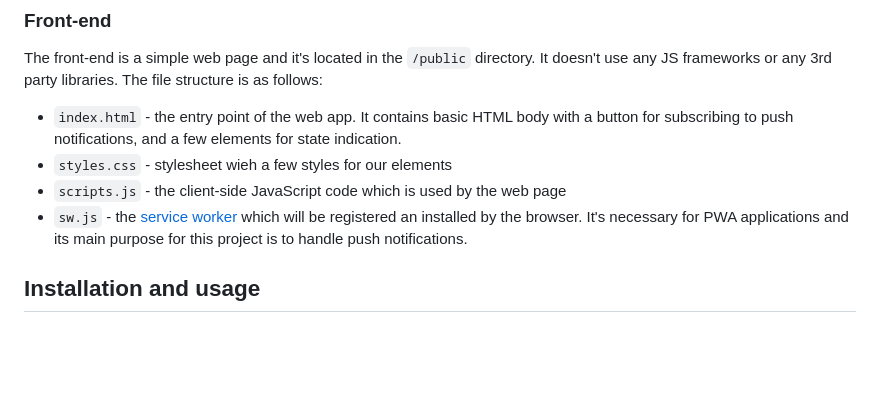
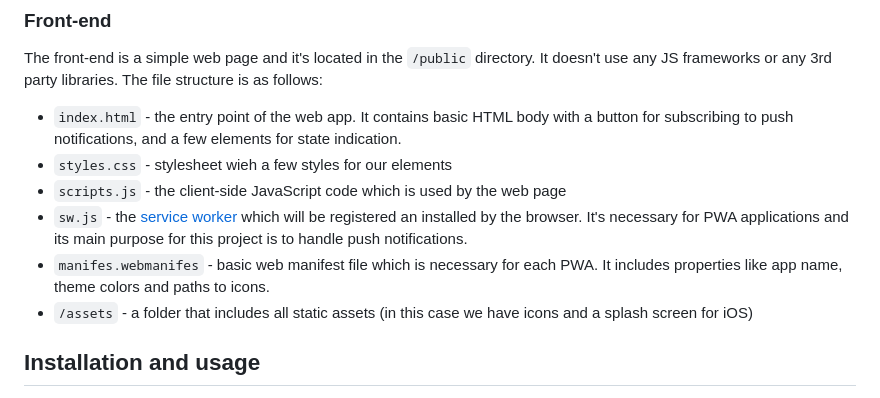
Before and after one commit to StefanNedelchev/pwa-push-example, a Markdown page: README.md, the part around the change. Rendered like a GitHub page; blank space fills up the shorter version.

```diff
--- a/README.md
+++ b/README.md
@@ -26,6 +26,8 @@ The front-end is a simple web page and it's located in the `/public` directory.
 - `styles.css` - stylesheet wieh a few styles for our elements
 - `scripts.js` - the client-side JavaScript code which is used by the web page
 - `sw.js` - the [service worker](https://developer.mozilla.org/en-US/docs/Web/API/Service_Worker_API) which will be registered an installed by the browser. It's necessary for PWA applications and its main purpose for this project is to handle push notifications.
+- `manifes.webmanifes` - basic web manifest file which is necessary for each PWA. It includes properties like app name, theme colors and paths to icons.
+- `/assets` - a folder that includes all static assets (in this case we have icons and a splash screen for iOS)
 
 ## Installation and usage
 
```
